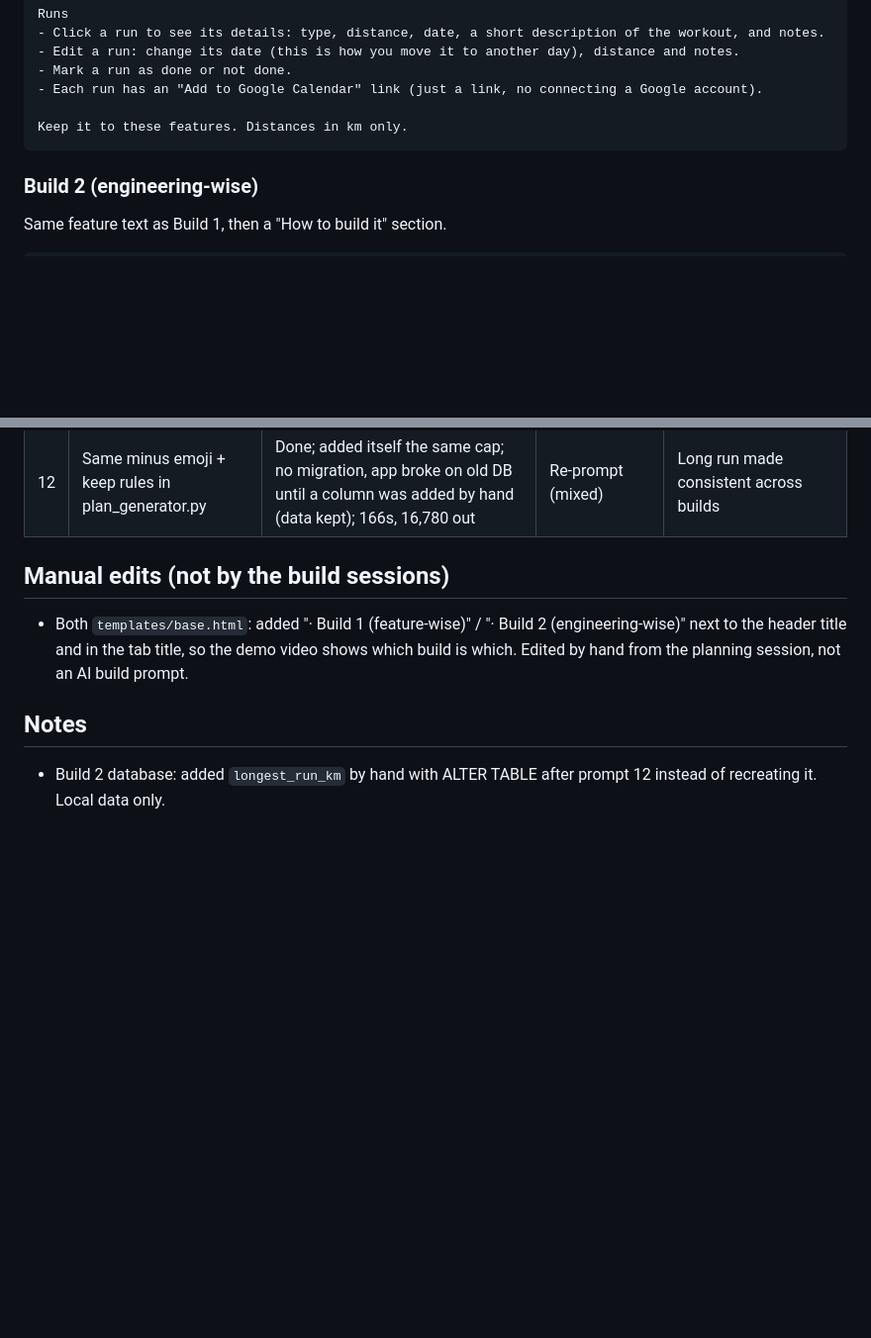
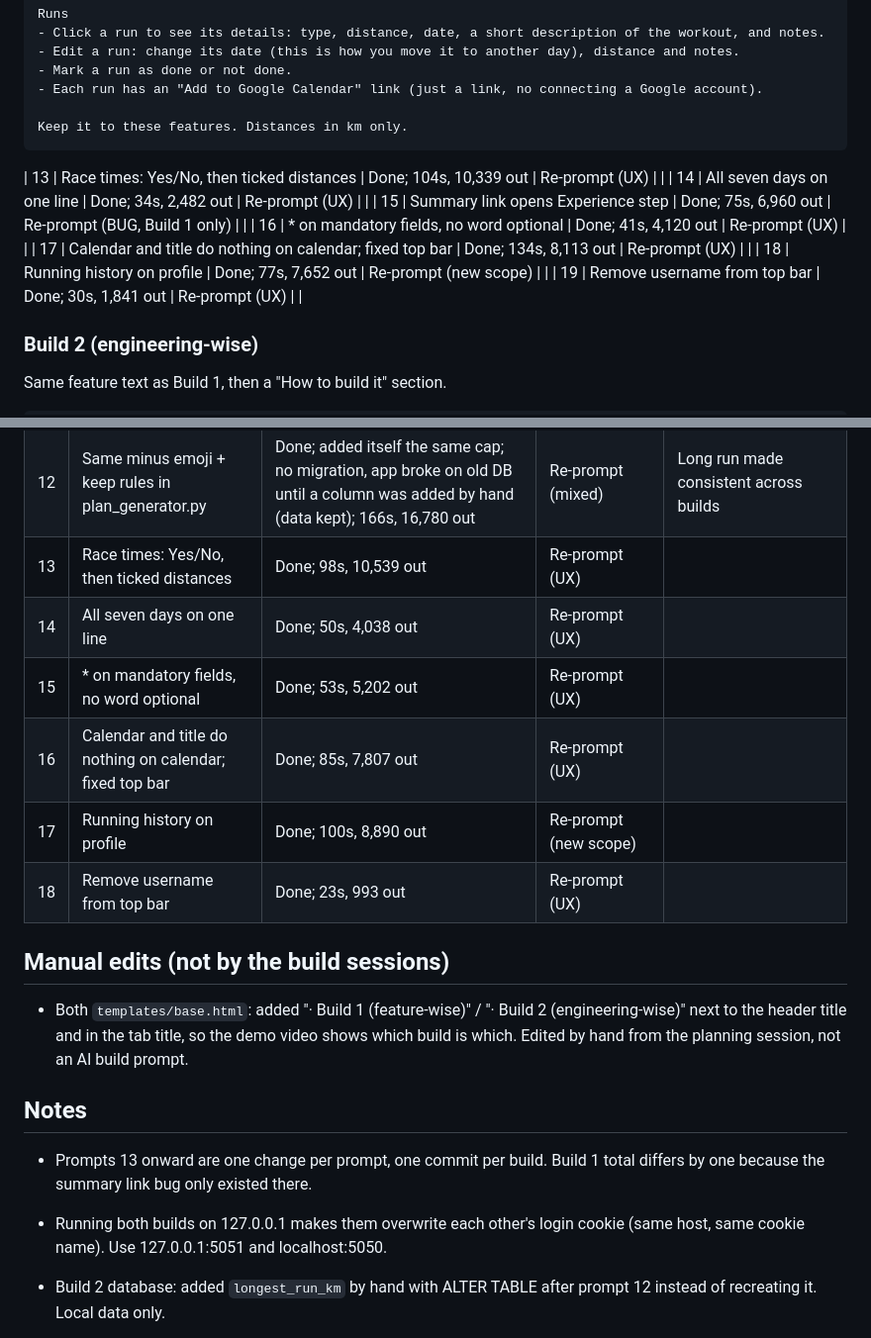
Before and after one commit to HaoSophareth/cs162-ai-app, a Markdown page: PLAN.md, 2 parts joined by grey strips. Shown at 99% size. GitHub-like rendering; blank space fills up the shorter version.

Commit message:
Log re-prompts 13-19

````diff
--- a/PLAN.md
+++ b/PLAN.md
@@ -134,6 +134,13 @@ Runs
 
 Keep it to these features. Distances in km only.
 ```
+| 13 | Race times: Yes/No, then ticked distances | Done; 104s, 10,339 out | Re-prompt (UX) | |
+| 14 | All seven days on one line | Done; 34s, 2,482 out | Re-prompt (UX) | |
+| 15 | Summary link opens Experience step | Done; 75s, 6,960 out | Re-prompt (BUG, Build 1 only) | |
+| 16 | * on mandatory fields, no word optional | Done; 41s, 4,120 out | Re-prompt (UX) | |
+| 17 | Calendar and title do nothing on calendar; fixed top bar | Done; 134s, 8,113 out | Re-prompt (UX) | |
+| 18 | Running history on profile | Done; 77s, 7,652 out | Re-prompt (new scope) | |
+| 19 | Remove username from top bar | Done; 30s, 1,841 out | Re-prompt (UX) | |
 
 ### Build 2 (engineering-wise)
 
@@ -233,12 +240,21 @@ One row per prompt, filled in during each build.
 | 10 | Same as Build 1 | Done | Re-prompt (UX) | |
 | 11 | Same + CSS only | Done; 155s, 15,894 out | Re-prompt (UX) | |
 | 12 | Same minus emoji + keep rules in plan_generator.py | Done; added itself the same cap; no migration, app broke on old DB until a column was added by hand (data kept); 166s, 16,780 out | Re-prompt (mixed) | Long run made consistent across builds |
+| 13 | Race times: Yes/No, then ticked distances | Done; 98s, 10,539 out | Re-prompt (UX) | |
+| 14 | All seven days on one line | Done; 50s, 4,038 out | Re-prompt (UX) | |
+| 15 | * on mandatory fields, no word optional | Done; 53s, 5,202 out | Re-prompt (UX) | |
+| 16 | Calendar and title do nothing on calendar; fixed top bar | Done; 85s, 7,807 out | Re-prompt (UX) | |
+| 17 | Running history on profile | Done; 100s, 8,890 out | Re-prompt (new scope) | |
+| 18 | Remove username from top bar | Done; 23s, 993 out | Re-prompt (UX) | |
 
 ## Manual edits (not by the build sessions)
 
 - Both `templates/base.html`: added "· Build 1 (feature-wise)" / "· Build 2 (engineering-wise)" next to the header title and in the tab title, so the demo video shows which build is which. Edited by hand from the planning session, not an AI build prompt.
 
 ## Notes
+
+- Prompts 13 onward are one change per prompt, one commit per build. Build 1 total differs by one because the summary link bug only existed there.
+- Running both builds on 127.0.0.1 makes them overwrite each other's login cookie (same host, same cookie name). Use 127.0.0.1:5051 and localhost:5050.
 
 - Build 2 database: added `longest_run_km` by hand with ALTER TABLE after prompt 12 instead of recreating it. Local data only.
 - Build 1 still has a 3-line script in week.html (scroll to current week). Earlier note that it had no JS was wrong.
````
